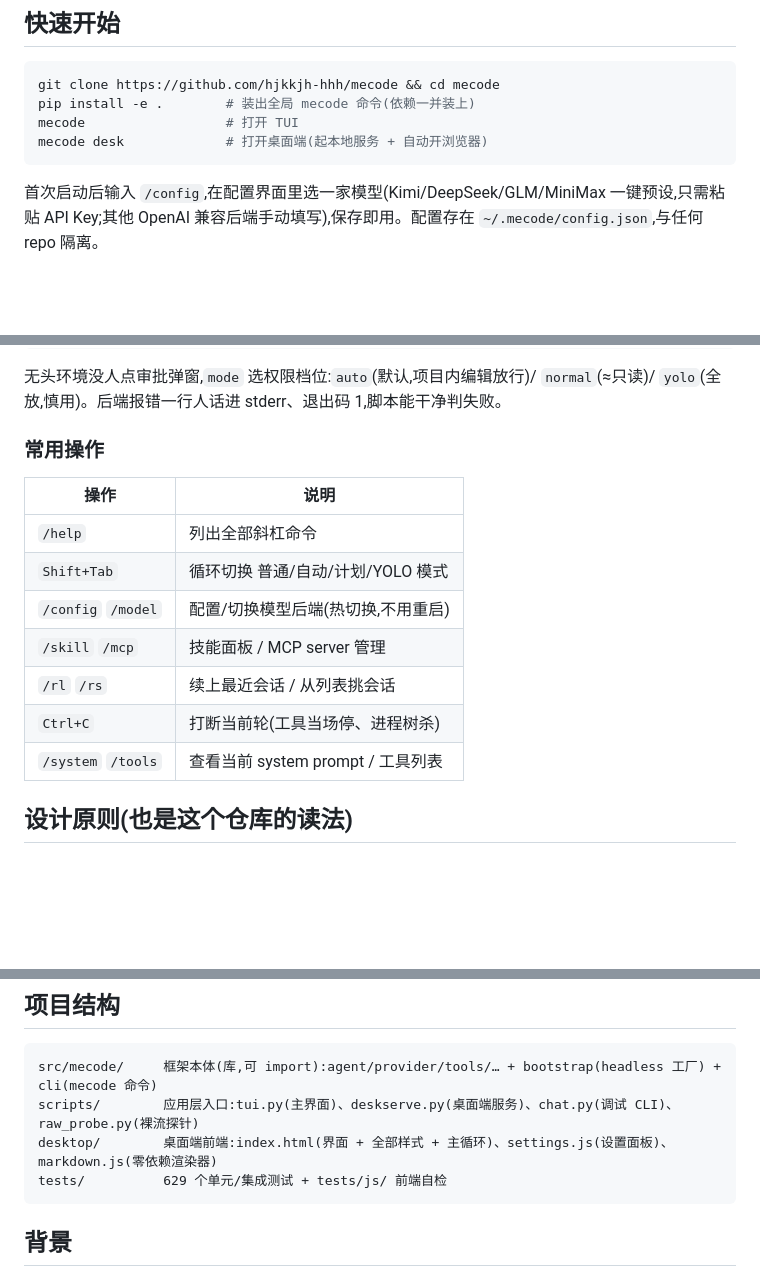
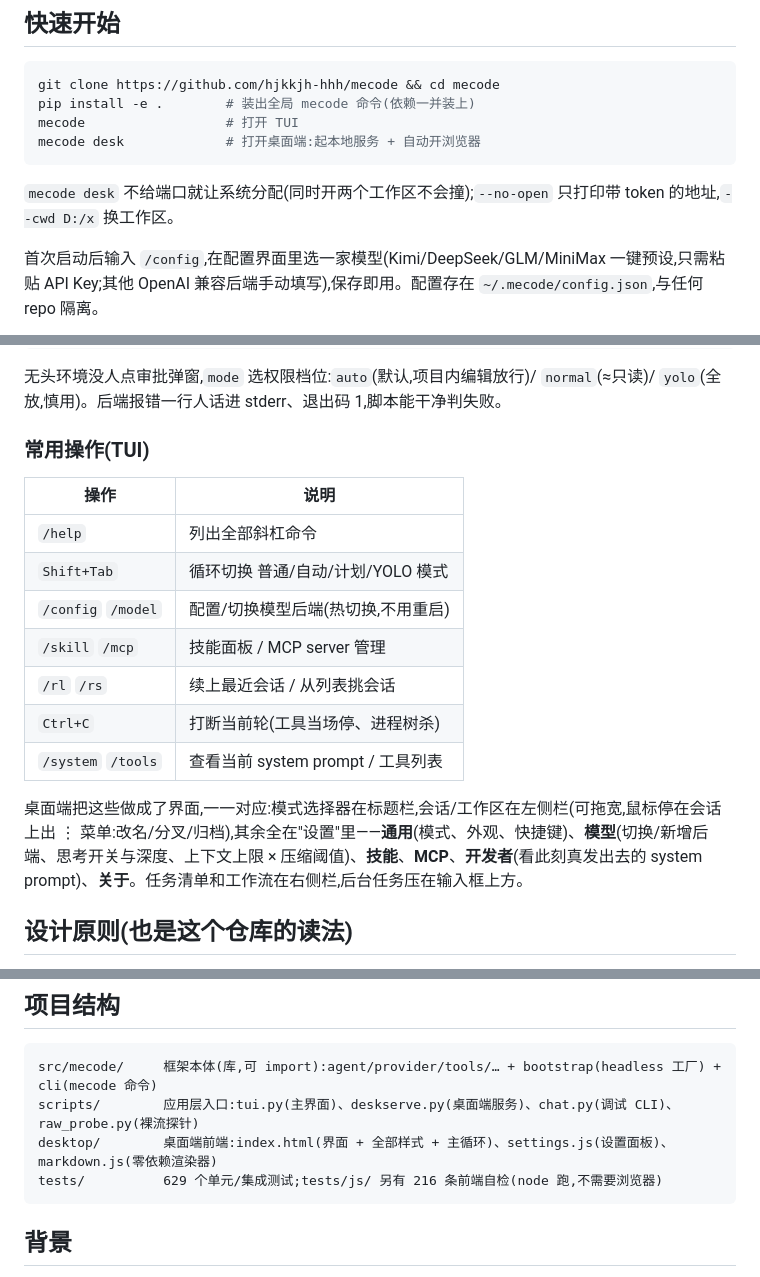
Before and after one commit to hjkkjh-hhh/mecode-coding-agent, a Markdown page: README.md, 3 parts joined by grey strips. Drawn GitHub-style; blank space fills up the shorter version.

````diff
--- a/README.md
+++ b/README.md
@@ -105,8 +116,10 @@
 git clone https://github.com/hjkkjh-hhh/mecode && cd mecode
 pip install -e .        # 装出全局 mecode 命令(依赖一并装上)
 mecode                  # 打开 TUI
-mecode desk             # 打开桌面端(起本地服务 + 自动开浏览器)
+mecode desk             # 打开桌面端:起本地服务 + 自动开浏览器
 ```
+
+`mecode desk` 不给端口就让系统分配(同时开两个工作区不会撞);`--no-open` 只打印带 token 的地址,`--cwd D:/x` 换工作区。
 
 首次启动后输入 `/config`,在配置界面里选一家模型(Kimi/DeepSeek/GLM/MiniMax 一键预设,只需粘贴 API Key;其他 OpenAI 兼容后端手动填写),保存即用。配置存在 `~/.mecode/config.json`,与任何 repo 隔离。
 
@@ -131,7 +144,7 @@ mecode -p "总结这个项目" --mode auto          # 一次性:跑完打印答
 
 无头环境没人点审批弹窗,`mode` 选权限档位:`auto`(默认,项目内编辑放行)/ `normal`(≈只读)/ `yolo`(全放,慎用)。后端报错一行人话进 stderr、退出码 1,脚本能干净判失败。
 
-### 常用操作
+### 常用操作(TUI)
 
 | 操作 | 说明 |
 |---|---|
@@ -142,6 +155,8 @@ mecode -p "总结这个项目" --mode auto          # 一次性:跑完打印答
 | `/rl` `/rs` | 续上最近会话 / 从列表挑会话 |
 | `Ctrl+C` | 打断当前轮(工具当场停、进程树杀) |
 | `/system` `/tools` | 查看当前 system prompt / 工具列表 |
+
+桌面端把这些做成了界面,一一对应:模式选择器在标题栏,会话/工作区在左侧栏(可拖宽,鼠标停在会话上出 ⋮ 菜单:改名/分叉/归档),其余全在"设置"里——**通用**(模式、外观、快捷键)、**模型**(切换/新增后端、思考开关与深度、上下文上限 × 压缩阈值)、**技能**、**MCP**、**开发者**(看此刻真发出去的 system prompt)、**关于**。任务清单和工作流在右侧栏,后台任务压在输入框上方。
 
 ## 设计原则(也是这个仓库的读法)
 
@@ -171,7 +186,7 @@ mecode -p "总结这个项目" --mode auto          # 一次性:跑完打印答
 src/mecode/     框架本体(库,可 import):agent/provider/tools/… + bootstrap(headless 工厂) + cli(mecode 命令)
 scripts/        应用层入口:tui.py(主界面)、deskserve.py(桌面端服务)、chat.py(调试 CLI)、raw_probe.py(裸流探针)
 desktop/        桌面端前端:index.html(界面 + 全部样式 + 主循环)、settings.js(设置面板)、markdown.js(零依赖渲染器)
-tests/          629 个单元/集成测试 + tests/js/ 前端自检
+tests/          629 个单元/集成测试;tests/js/ 另有 216 条前端自检(node 跑,不需要浏览器)
 ```
 
 ## 背景
````
Also changed, not shown: other parts of README.md (+22 -11 lines).
